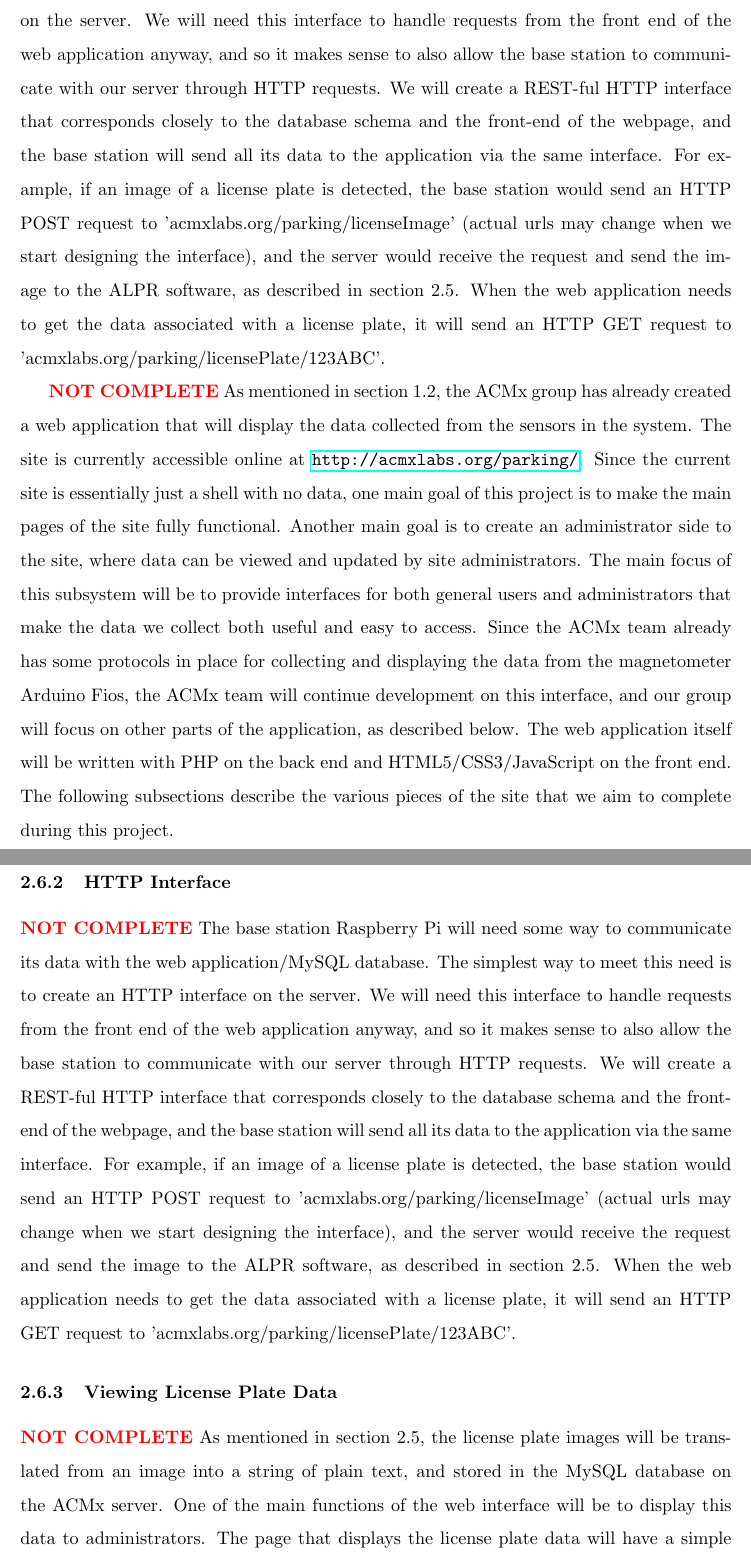
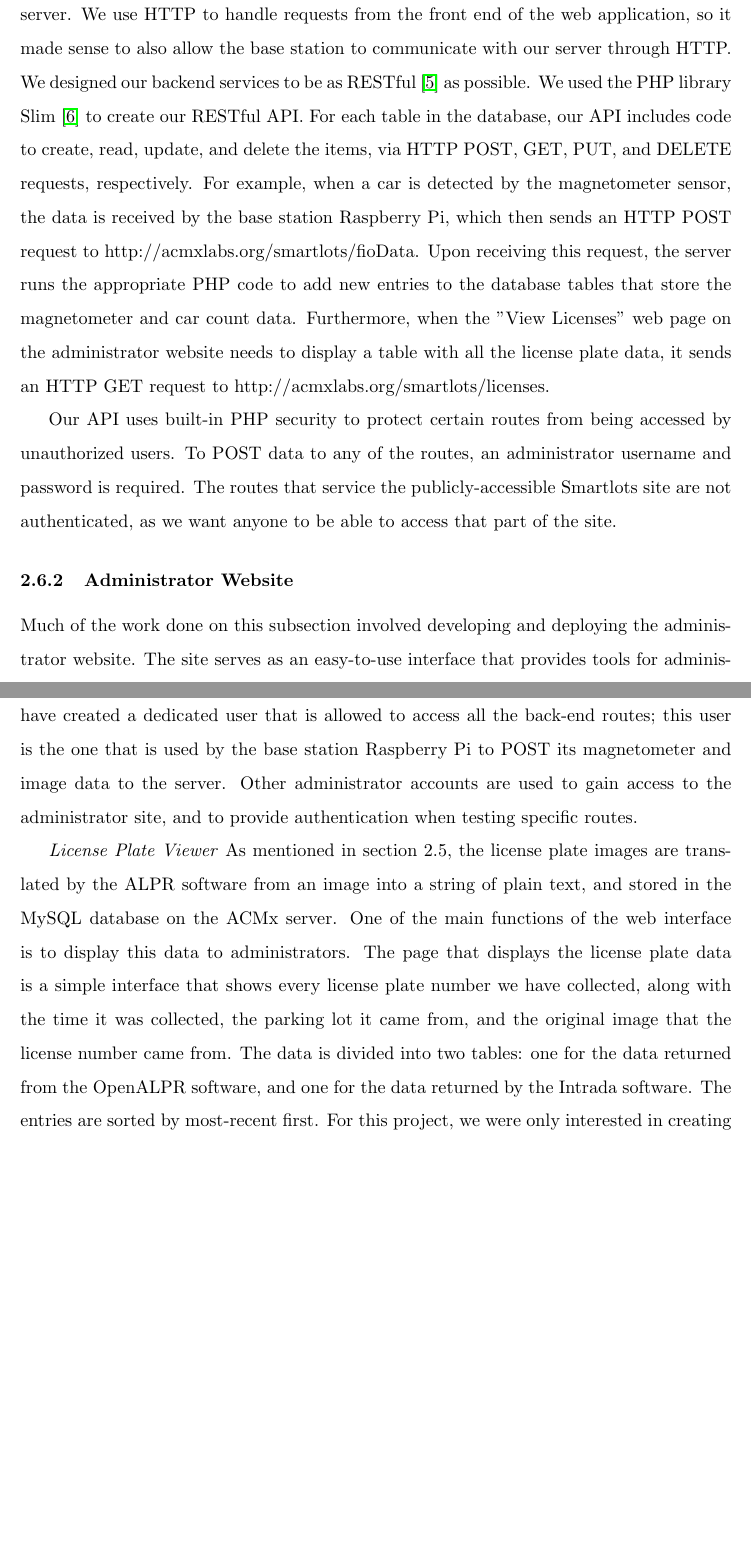
Before and after one commit to sgonzalez/wsn-parking-project, a LaTeX paper (paper/paper.tex): two parts of pages 20 and 21 of 37 before the commit and two parts of pages 20 and 21 of 36 after it, joined at a grey line, cut so that both start at the same text, the shorter picture padded with empty space. Compiled offline with pdfLaTeX.

Commit message:
Worked on web app part of site

```diff
--- a/paper/paper.tex
+++ b/paper/paper.tex
@@ -278,12 +275,16 @@ This subsystem encompasses several components, each of which helps to accomplish
-The base station Raspberry Pi needs some way to communicate its data with the web application. The application uses a MySQL database to store the sensor data; this database is described below. The simplest way to meet this need is to create an HTTP interface on the server. We will need this interface to handle requests from the front end of the web application anyway, and so it makes sense to also allow the base station to communicate with our server through HTTP requests. We will create a REST-ful HTTP interface that corresponds closely to the database schema and the front-end of the webpage, and the base station will send all its data to the application via the same interface. For example, if an image of a license plate is detected, the base station would send an HTTP POST request to 'acmxlabs.org/parking/licenseImage' (actual urls may change when we start designing the interface), and the server would receive the request and send the image to the ALPR software, as described in section 2.5. When the web application needs to get the data associated with a license plate, it will send an HTTP GET request to 'acmxlabs.org/parking/licensePlate/123ABC'.
-
-{\color{red}\textbf{NOT COMPLETE}}
-As mentioned in section 1.2, the ACMx group has already created a web application that will display the data collected from the sensors in the system. The site is currently accessible online at \url{http://acmxlabs.org/parking/}. Since the current site is essentially just a shell with no data, one main goal of this project is to make the main pages of the site fully functional. Another main goal is to create an administrator side to the site, where data can be viewed and updated by site administrators. The main focus of this subsystem will be to provide interfaces for both general users and administrators that make the data we collect both useful and easy to access. Since the ACMx team already has some protocols in place for collecting and displaying the data from the magnetometer Arduino Fios, the ACMx team will continue development on this interface, and our group will focus on other parts of the application, as described below. The web application itself will be written with PHP on the back end and HTML5/CSS3/JavaScript on the front end. The following subsections describe the various pieces of the site that we aim to complete during this project.
+This subsystem encompasses several components, each of which helps to accomplish our goal of providing campus members with a better parking experience. The interfaces for both general users and administrators make the data we collect both useful and easy to access. The web application itself is written with PHP on the back end and HTML5/CSS3/JavaScript on the front end. The data from the sensors is stored in a MySQL database, which is described in detail below. The following subsections describe the various pieces of the site that we completed during this project.
 
 \subsubsection{HTTP Interface}
-{\color{red}\textbf{NOT COMPLETE}}
-The base station Raspberry Pi will need some way to communicate its data with the web application/MySQL database. The simplest way to meet this need is to create an HTTP interface on the server. We will need this interface to handle requests from the front end of the web application anyway, and so it makes sense to also allow the base station to communicate with our server through HTTP requests. We will create a REST-ful HTTP interface that corresponds closely to the database schema and the front-end of the webpage, and the base station will send all its data to the application via the same interface. For example, if an image of a license plate is detected, the base station would send an HTTP POST request to 'acmxlabs.org/parking/licenseImage' (actual urls may change when we start designing the interface), and the server would receive the request and send the image to the ALPR software, as described in section 2.5. When the web application needs to get the data associated with a license plate, it will send an HTTP GET request to 'acmxlabs.org/parking/licensePlate/123ABC'.
+The base station Raspberry Pi needs some way to communicate its data with the web application. The simplest way to meet this need is to provide an HTTP interface on the server. We use HTTP to handle requests from the front end of the web application, so it made sense to also allow the base station to communicate with our server through HTTP. We designed our backend services to be as RESTful \cite{REST} as possible. We used the PHP library Slim \cite{Slim} to create our RESTful API. For each table in the database, our API includes code to create, read, update, and delete the items, via HTTP POST, GET, PUT, and DELETE requests, respectively. For example, when a car is detected by the magnetometer sensor, the data is received by the base station Raspberry Pi, which then sends an HTTP POST request to http://acmxlabs.org/smartlots/fioData. Upon receiving this request, the server runs the appropriate PHP code to add new entries to the database tables that store the magnetometer and car count data. Furthermore, when the "View Licenses" web page on the administrator website needs to display a table with all the license plate data, it sends an HTTP GET request to http://acmxlabs.org/smartlots/licenses.
 
-\subsubsection{Viewing License Plate Data}
-{\color{red}\textbf{NOT COMPLETE}}
-As mentioned in section 2.5, the license plate images will be translated from an image into a string of plain text, and stored in the MySQL database on the ACMx server. One of the main functions of the web interface will be to display this data to administrators. The page that displays the license plate data will have a simple interface which will allow administrators to filter the data by date/time, lot, and license plate number. For example, an administrator should be able to type in a specific license plate number and see all the dates/times that plate has been seen, and in which lot. Alternatively, an administrator will be able to enter a date range and lot(s) and see all the license plates that entered/exited the lot(s) during that date range. For now we are only interested in a proof-of-concept type interface that shows we have the capability to display the collected plate data in a useful format; in the future it could be incredibly useful to cross reference our data with the campus parking department's database to check if a car has entered a lot without a permit.
+Our API uses built-in PHP security to protect certain routes from being accessed by unauthorized users. To POST data to any of the routes, an administrator username and password is required. The routes that service the publicly-accessible Smartlots site are not authenticated, as we want anyone to be able to access that part of the site.
+
+\subsubsection{Administrator Website}
+
+Much of the work done on this subsection involved developing and deploying the administrator website. The site serves as an easy-to-use interface that provides tools for administrators (our group members and ACMx group members). These tools allow administrators to view the data collected by the magnetometer sensors and the image-acquisition Raspberry Pis, view health data about the sensors, and manage user accounts. Each component of the administrator website is described below.
+
+\emph{User Account Management}
+Administrators are able to create, delete, and view other administrator accounts. Maintaining user accounts is important for this system because our API requires user authentication for certain HTTP routes, as described above. We have created a dedicated user that is allowed to access all the back-end routes; this user is the one that is used by the base station Raspberry Pi to POST its magnetometer and image data to the server. Other administrator accounts are used to gain access to the administrator site, and to provide authentication when testing specific routes.
+
+\emph{License Plate Viewer}
+As mentioned in section 2.5, the license plate images are translated by the ALPR software from an image into a string of plain text, and stored in the MySQL database on the ACMx server. One of the main functions of the web interface is to display this data to administrators. The page that displays the license plate data is a simple interface that shows every license plate number we have collected, along with the time it was collected, the parking lot it came from, and the original image that the license number came from. The data is divided into two tables: one for the data returned from the OpenALPR software, and one for the data returned by the Intrada software. The entries are sorted by most-recent first. For this project, we were only interested in creating a proof-of-concept type interface that shows we have the capability to display the collected plate data in a useful format; in the future it could be useful to cross-reference our data with the campus parking department's database to check if a car has entered a lot without a permit.
```
Also changed, not shown: paper/paper.pdf, paper/paper.tex (18 more changed lines), 4 other files.
